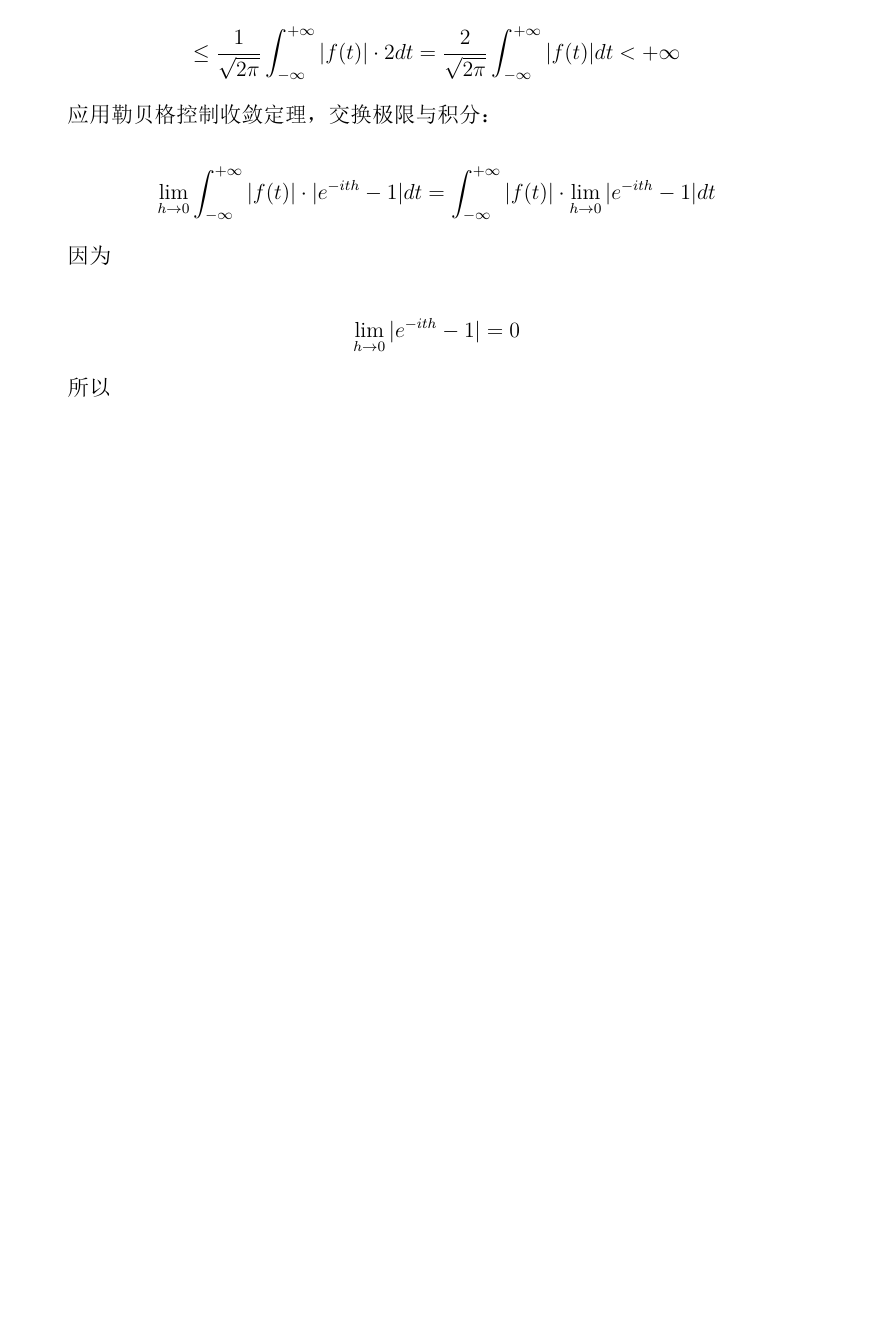
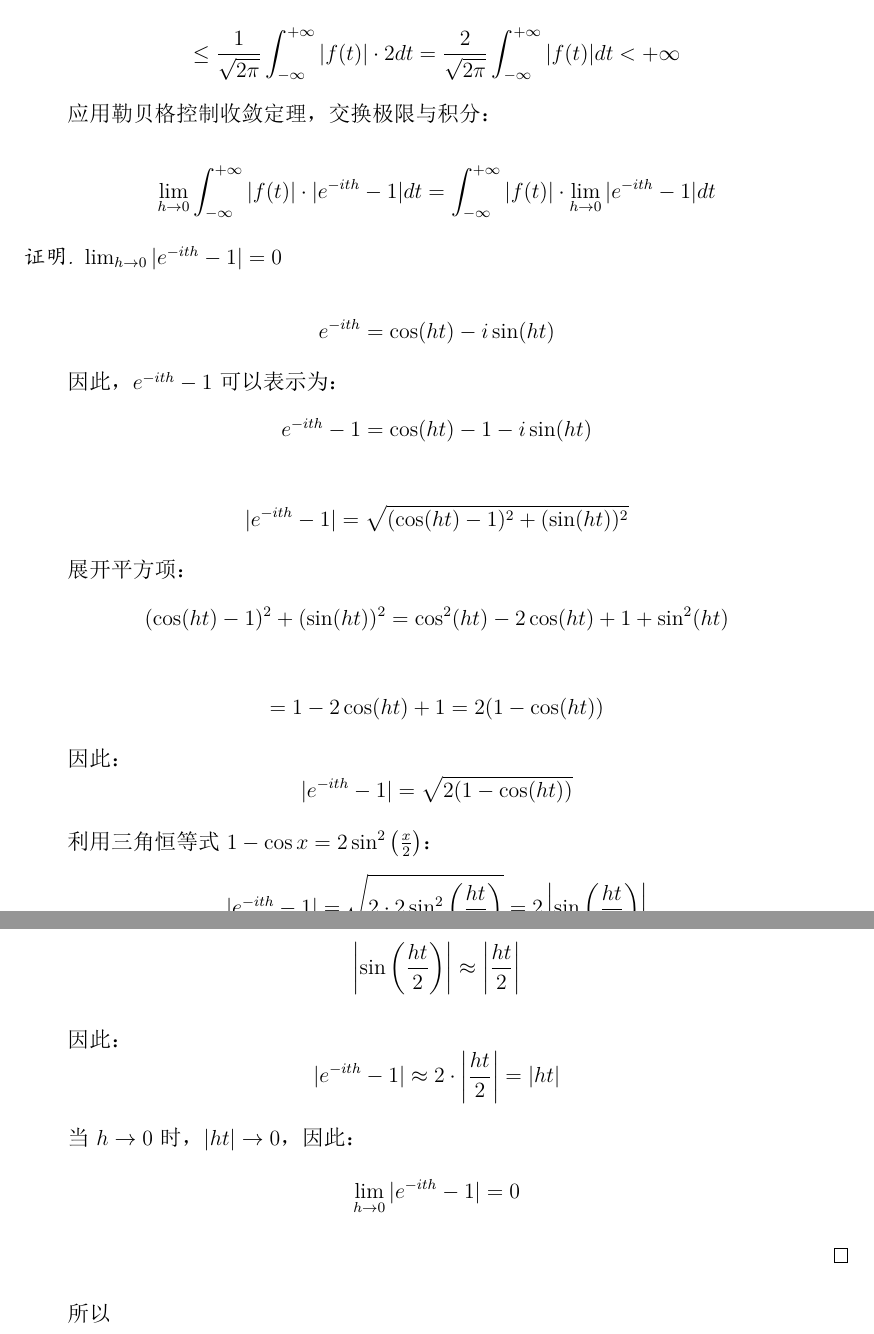
Before and after one commit to Albert-Chen04/fourier-analysis-lecture-notes, a LaTeX document (初探傅里叶变换.tex): part of page 4 of 8 before the commit and two parts of pages 4 and 5 of 8 after it, the two joined at a grey line, cut so that both start at the same text, the shorter picture padded with empty space. The pictures show the PDF file 初探傅里叶变换.pdf that the author committed with the source.

Commit message:
Add files via upload

```diff
--- a/初探傅里叶变换.tex
+++ b/初探傅里叶变换.tex
@@ -207,6 +207,7 @@
 	\lim_{h \to 0} \int_{-\infty}^{+\infty} |f(t)| \cdot |e^{-ith} - 1| dt = \int_{-\infty}^{+\infty} |f(t)| \cdot \lim_{h \to 0} |e^{-ith} - 1| dt
 	\]
 
-	因为
+\begin{proof}
+	$	\lim_{h \to 0} |e^{-ith} - 1| = 0 $
 
 	\[
@@ -214,4 +215,49 @@
 	\]
+
+	因此，\(e^{-ith} - 1\) 可以表示为：
+	\[
+	e^{-ith} - 1 = \cos(ht) - 1 - i \sin(ht)
+	\]
+
+	\[
+	|e^{-ith} - 1| = \sqrt{(\cos(ht) - 1)^2 + (\sin(ht))^2}
+	\]
+
+	展开平方项：
+	\[
+	(\cos(ht) - 1)^2 + (\sin(ht))^2 = \cos^2(ht) - 2 \cos(ht) + 1 + \sin^2(ht)
+	\]
+
+	\[
+	= 1 - 2 \cos(ht) + 1 = 2(1 - \cos(ht))
+	\]
+
+	因此：
+	\[
+	|e^{-ith} - 1| = \sqrt{2(1 - \cos(ht))}
+	\]
+
+利用三角恒等式 \(1 - \cos x = 2 \sin^2\left(\frac{x}{2}\right)\)：
+\[
+|e^{-ith} - 1| = \sqrt{2 \cdot 2 \sin^2\left(\frac{ht}{2}\right)} = 2 \left|\sin\left(\frac{ht}{2}\right)\right|
+\]
+
+当 \(h \to 0\) 时，\(\frac{ht}{2} \to 0\)，因此：
+\[
+\left|\sin\left(\frac{ht}{2}\right)\right| \approx \left|\frac{ht}{2}\right|
+\]
+
+因此：
+\[
+|e^{-ith} - 1| \approx 2 \cdot \left|\frac{ht}{2}\right| = |ht|
+\]
+
+当 \(h \to 0\) 时，\(|ht| \to 0\)，因此：
+\[
+\lim_{h \to 0} |e^{-ith} - 1| = 0
+\]
+
+\end{proof}
 
 	所以
 	\[
```
Also changed, not shown: 初探傅里叶变换.pdf, 初探傅里叶变换.tex (2 more changed lines).
